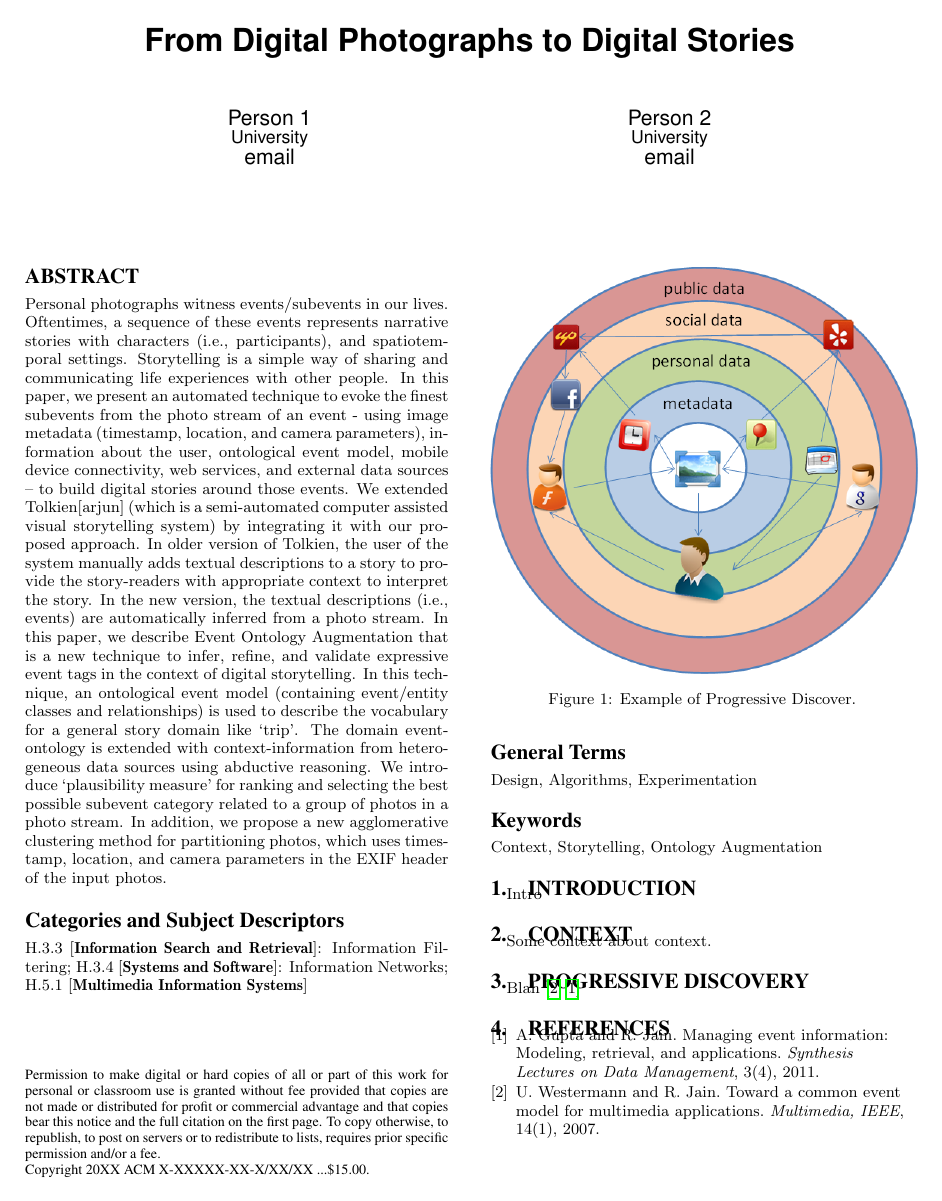
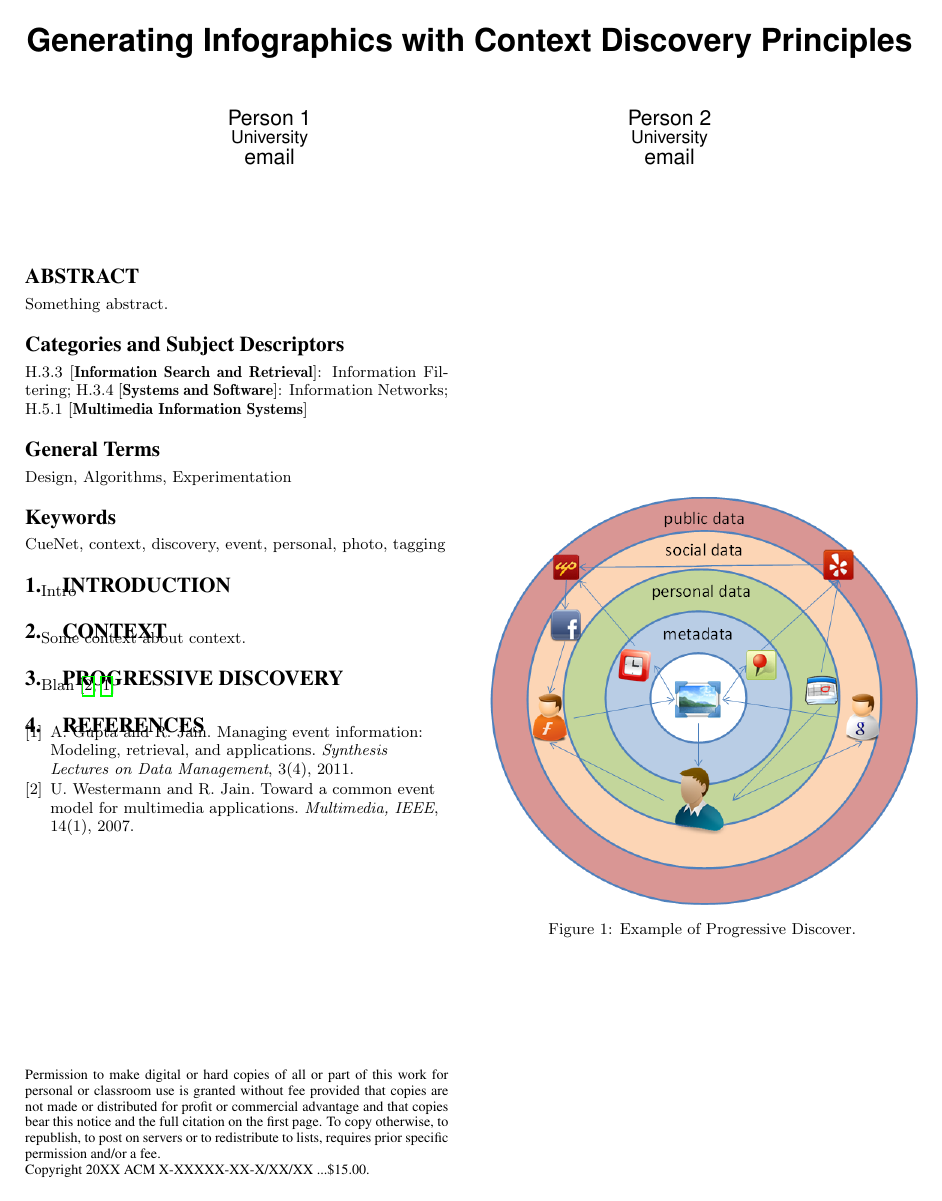
Before and after one commit to srafatirad/acm-mm-paper, a LaTeX paper (short.tex): the whole page. Compiled offline with pdfLaTeX.

Commit message:
Revert "Update short.tex"
This reverts commit 374053f50873d4fff79be112e1116b21f64a8d5b.

```diff
--- a/short.tex
+++ b/short.tex
@@ -29,7 +29,7 @@
 
 \begin{document}
 
-\title{From Digital Photographs to Digital Stories}
+\title{Generating Infographics with Context Discovery Principles}
 
 \numberofauthors{2}
 \author{
@@ -46,7 +46,7 @@ Person 2\\
 
 \maketitle
 \begin{abstract}
-Personal photographs witness events/subevents in our lives. Oftentimes, a sequence of these events represents narrative stories with characters (i.e., participants), and spatiotemporal settings. Storytelling is a simple way of sharing and communicating life experiences with other people. In this paper, we present an automated technique to evoke the finest subevents from the photo stream of an event - using image metadata (timestamp, location, and camera parameters), information about the user, ontological event model, mobile device connectivity, web services, and external data sources – to build digital stories around those events. We extended Tolkien[arjun] (which is a semi-automated computer assisted visual storytelling system) by integrating it with our proposed approach. In older version of Tolkien, the user of the system manually adds textual descriptions to a story to provide the story-readers with appropriate context to interpret the story. In the new version, the textual descriptions (i.e., events) are automatically inferred from a photo stream. In this paper, we describe Event Ontology Augmentation that is a new technique to infer, refine, and validate expressive event tags in the context of digital storytelling. In this technique, an ontological event model (containing event/entity classes and relationships) is used to describe the vocabulary for a general story domain like ‘trip’. The domain event-ontology is extended with context-information from heterogeneous data sources using abductive reasoning. We introduce ‘plausibility measure’ for ranking and selecting the best possible subevent category related to a group of photos in a photo stream. In addition, we propose a new agglomerative clustering method for partitioning photos, which uses timestamp, location, and camera parameters in the EXIF header of the input photos.
+Something abstract.
 \end{abstract}
 
 \category{H.3.3}{Information Search and Retrieval}{Information Filtering}
@@ -54,7 +54,7 @@ Personal photographs witness events/subevents in our lives. Oftentimes, a sequen
 \category{H.5.1}{Multimedia Information Systems}{}
 
 \terms{Design, Algorithms, Experimentation}
-\keywords{Context, Storytelling, Ontology Augmentation}
+\keywords{CueNet, context, discovery, event, personal, photo, tagging}
 
 \section{Introduction}
 Intro
```
